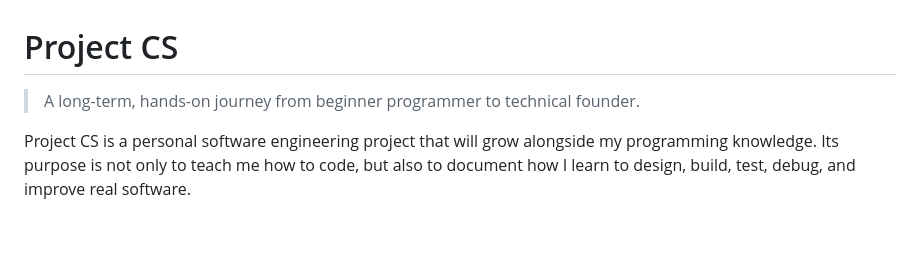
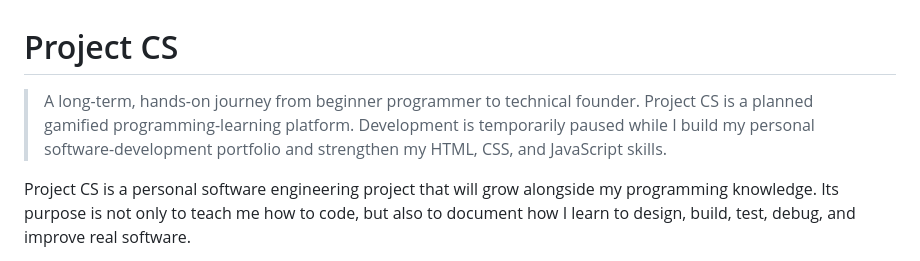
Before and after one commit to vedthebred/Project-CS, a Markdown page: README.md, the part around the change. Drawn GitHub-style; blank space fills up the shorter version.

Commit message:
Updated README.md with current plans for Project CS.

```diff
--- a/README.md
+++ b/README.md
@@ -1,6 +1,7 @@
 # Project CS
 
 > A long-term, hands-on journey from beginner programmer to technical founder.
+> Project CS is a planned gamified programming-learning platform. Development is temporarily paused while I build my personal software-development portfolio and strengthen my HTML, CSS, and JavaScript skills.
 
 Project CS is a personal software engineering project that will grow alongside my programming knowledge. Its purpose is not only to teach me how to code, but also to document how I learn to design, build, test, debug, and improve real software.
 
```
